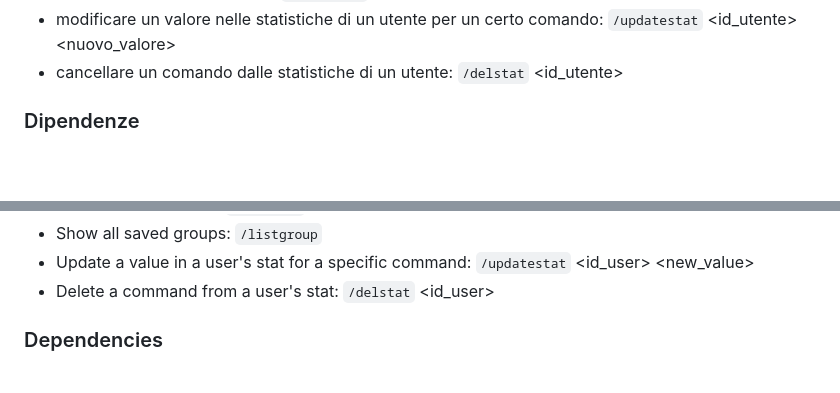
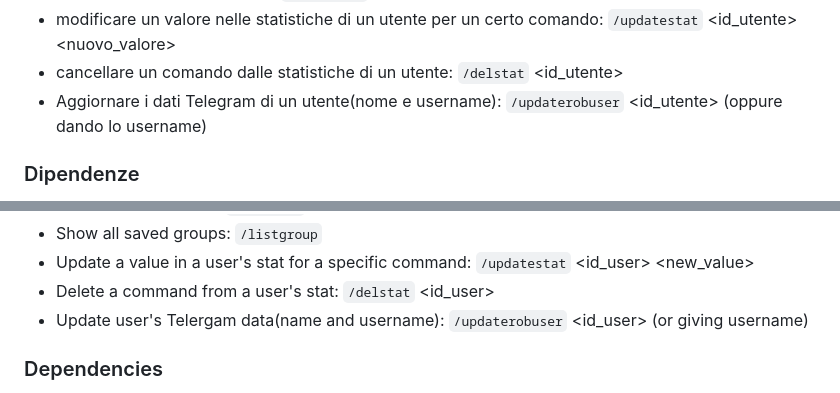
Before and after one commit to MasterCruelty/robbot, a Markdown page: README.md, 2 parts joined by grey strips. Rendered like a GitHub page; blank space fills up the shorter version.

```diff
--- a/README.md
+++ b/README.md
@@ -57,6 +57,7 @@ Le spiegazioni sono in Italiano, ma volendo si possono tradurre in qualsiasi lin
 * mostrare tutti i gruppi salvati: `/listgroup`
 * modificare un valore nelle statistiche di un utente per un certo comando: `/updatestat` <id_utente> <comando> <nuovo_valore>
 * cancellare un comando dalle statistiche di un utente: `/delstat` <id_utente> <comando>
+* Aggiornare i dati Telegram di un utente(nome e username): `/updaterobuser` <id_utente> (oppure dando lo username)
 
 ### Dipendenze
 
@@ -124,6 +125,7 @@ This json file is only in Italian, but you can translate it in every languages b
 * Show all saved groups: `/listgroup`
 * Update a value in a user's stat for a specific command: `/updatestat` <id_user> <command> <new_value>
 * Delete a command from a user's stat: `/delstat` <id_user> <command>
+* Update user's Telergam data(name and username): `/updaterobuser` <id_user> (or giving username)
 
 
 ### Dependencies
```
